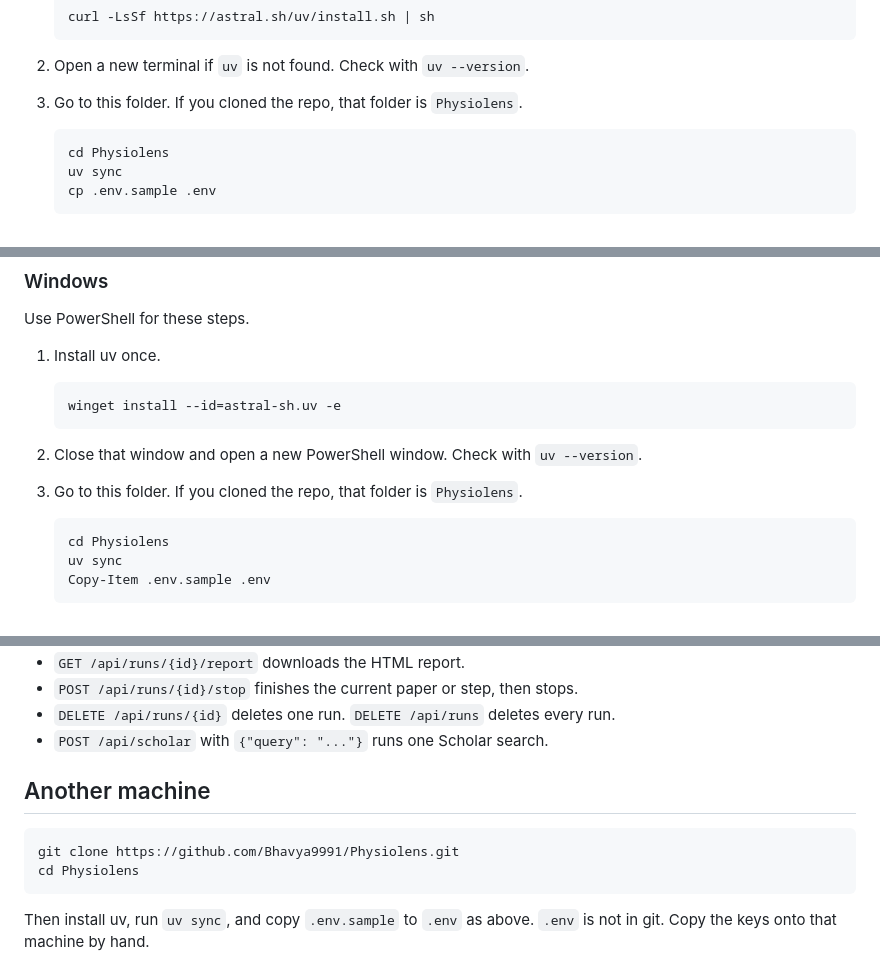
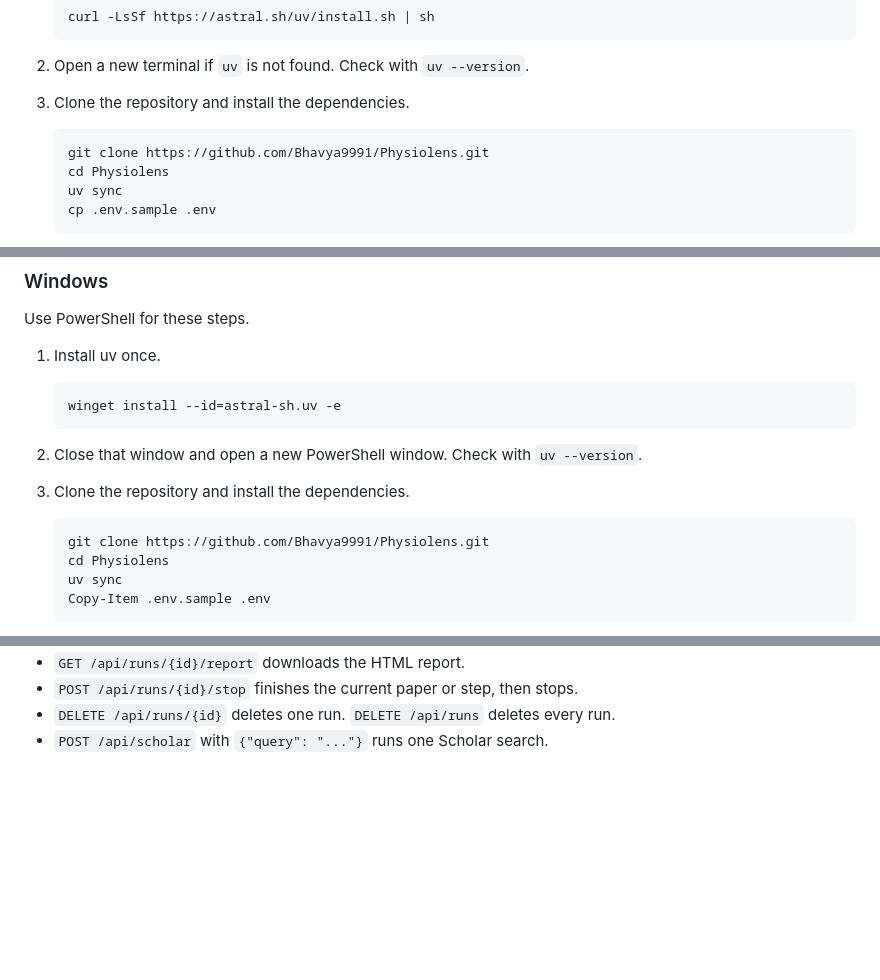
Before and after one commit to Bhavya9991/Physiolens, a Markdown page: README.md, 3 parts joined by grey strips. Rendered like a GitHub page; blank space fills up the shorter version.

Commit message:
Put clone in the setup steps and drop the extra machine section.

````diff
--- a/README.md
+++ b/README.md
@@ -83,9 +82,10 @@ Use `uv run` for every project command. You do not activate the virtual environm
    ```
 
 2. Open a new terminal if `uv` is not found. Check with `uv --version`.
-3. Go to this folder. If you cloned the repo, that folder is `Physiolens`.
+3. Clone the repository and install the dependencies.
 
    ```bash
+   git clone https://github.com/Bhavya9991/Physiolens.git
    cd Physiolens
    uv sync
    cp .env.sample .env
@@ -104,9 +104,10 @@ Use PowerShell for these steps.
    ```
 
 2. Close that window and open a new PowerShell window. Check with `uv --version`.
-3. Go to this folder. If you cloned the repo, that folder is `Physiolens`.
+3. Clone the repository and install the dependencies.
 
    ```powershell
+   git clone https://github.com/Bhavya9991/Physiolens.git
    cd Physiolens
    uv sync
    Copy-Item .env.sample .env
@@ -178,12 +179,3 @@ Agent routes:
 - `POST /api/runs/{id}/stop` finishes the current paper or step, then stops.
 - `DELETE /api/runs/{id}` deletes one run. `DELETE /api/runs` deletes every run.
 - `POST /api/scholar` with `{"query": "..."}` runs one Scholar search.
-
-## Another machine
-
-```bash
-git clone https://github.com/Bhavya9991/Physiolens.git
-cd Physiolens
-```
-
-Then install uv, run `uv sync`, and copy `.env.sample` to `.env` as above. `.env` is not in git. Copy the keys onto that machine by hand.
````
Also changed, not shown: other parts of README.md (+0 -1 lines).
